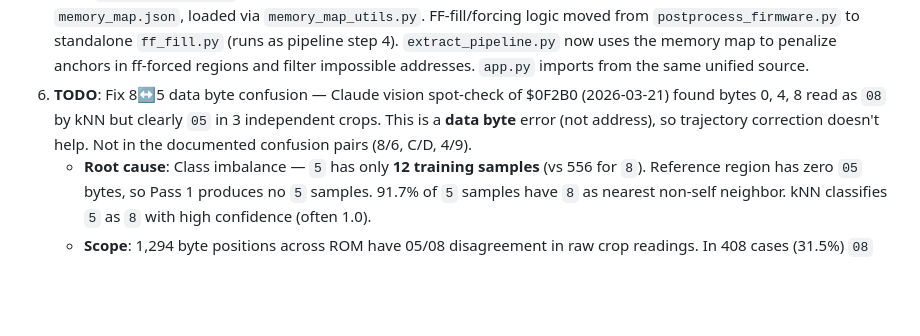
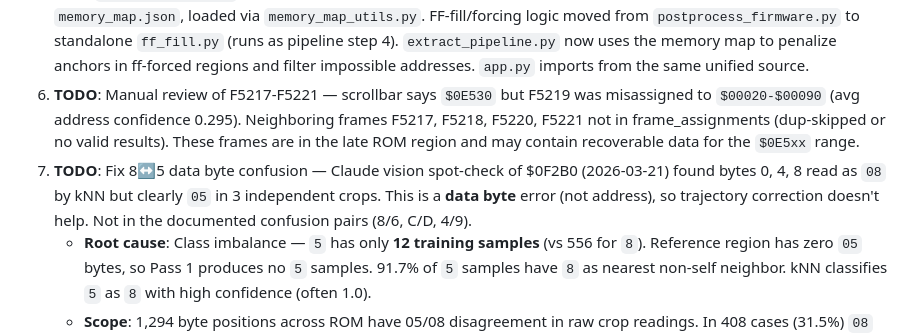
Before and after one commit to martingiguere/hakko-203-firmware-video, a Markdown page: SPEC.md, the part around the change. Drawn GitHub-style; blank space fills up the shorter version.

Commit message:
Add TODO: manual review of misassigned F5217-F5221 ($0E530 region)
Co-Authored-By: Claude Opus 4.6 (1M context) <noreply@anthropic.com>

```diff
--- a/SPEC.md
+++ b/SPEC.md
@@ -225,7 +225,8 @@ Manually confirmed video scroll structure, now stored in `manual_trajectory.py`
 3. **TODO**: Review suspect frames (split-scroll artifacts, low raw-to-validated match rates) for possible misassignment in ROM areas outside `ff-forced` regions.
 4. **TODO**: Manual review of 405 non-FF frames in FF-confirmed regions — verify none are misassigned ROM data. Full per-frame detail in `ff_region_nonff_report.txt`. Regions: $00000-$023FF (178 addrs, SFR/RAM reads), $02800-$02BFF (48 addrs, Data Flash B OCR noise), $02C00-$03FFF (173 addrs, reserved region), $13000-$13FFF (6 addrs, F19302 fast-rewind artifact). Initial automated analysis found no lost ROM data, but visual spot-check recommended.
 5. ~~Unify `FF_FORCED_REGIONS` definitions~~ — DONE (2026-03-21). All FF-forced region definitions consolidated into `memory_map.json`, loaded via `memory_map_utils.py`. FF-fill/forcing logic moved from `postprocess_firmware.py` to standalone `ff_fill.py` (runs as pipeline step 4). `extract_pipeline.py` now uses the memory map to penalize anchors in ff-forced regions and filter impossible addresses. `app.py` imports from the same unified source.
-6. **TODO**: Fix 8↔5 data byte confusion — Claude vision spot-check of $0F2B0 (2026-03-21) found bytes 0, 4, 8 read as `08` by kNN but clearly `05` in 3 independent crops. This is a **data byte** error (not address), so trajectory correction doesn't help. Not in the documented confusion pairs (8/6, C/D, 4/9).
+6. **TODO**: Manual review of F5217-F5221 — scrollbar says `$0E530` but F5219 was misassigned to `$00020-$00090` (avg address confidence 0.295). Neighboring frames F5217, F5218, F5220, F5221 not in frame_assignments (dup-skipped or no valid results). These frames are in the late ROM region and may contain recoverable data for the `$0E5xx` range.
+7. **TODO**: Fix 8↔5 data byte confusion — Claude vision spot-check of $0F2B0 (2026-03-21) found bytes 0, 4, 8 read as `08` by kNN but clearly `05` in 3 independent crops. This is a **data byte** error (not address), so trajectory correction doesn't help. Not in the documented confusion pairs (8/6, C/D, 4/9).
    - **Root cause**: Class imbalance — `5` has only **12 training samples** (vs 556 for `8`). Reference region has zero `05` bytes, so Pass 1 produces no `5` samples. 91.7% of `5` samples have `8` as nearest non-self neighbor. kNN classifies `5` as `8` with high confidence (often 1.0).
    - **Scope**: 1,294 byte positions across ROM have 05/08 disagreement in raw crop readings. In 408 cases (31.5%) `08` wins the vote and may be wrong.
    - **Other low-sample classes**: `3` (83 samples) and `D` (90 samples) may have similar undiscovered confusions.
```
